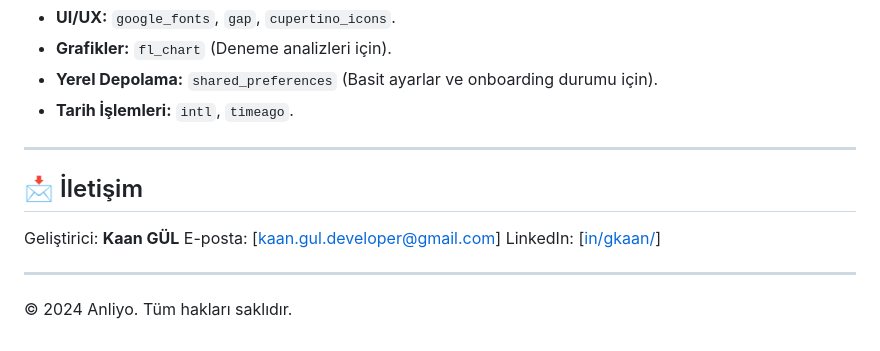
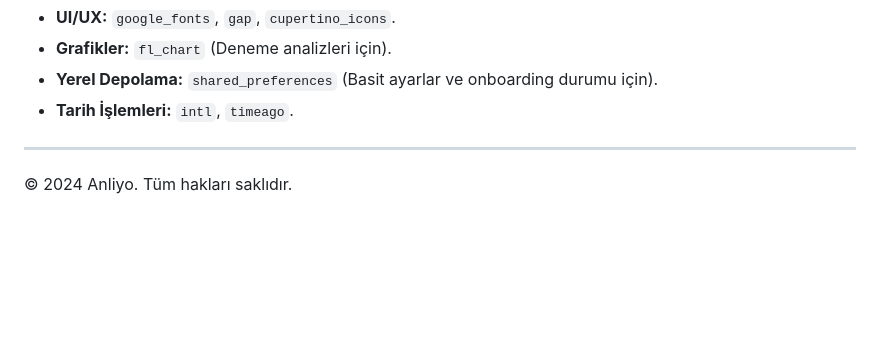
Before and after one commit to Kaan-GUL60/yks_destek, a Markdown page: README.md, the part around the change. Drawn GitHub-style; blank space fills up the shorter version.

```diff
--- a/README.md
+++ b/README.md
@@ -55,12 +55,4 @@ Bu proje **Flutter** ile geliştirilmiş olup, aşağıdaki kütüphane ve mimar
 * **Tarih İşlemleri:** `intl`, `timeago`.
 
 ---
-
-## 📩 İletişim
-
-Geliştirici: **Kaan GÜL**
-E-posta: [kaan.gul.developer@gmail.com]
-LinkedIn: [[in/gkaan/](https://www.linkedin.com/in/gkaan/)]
-
----
 © 2024 Anliyo. Tüm hakları saklıdır.
```
